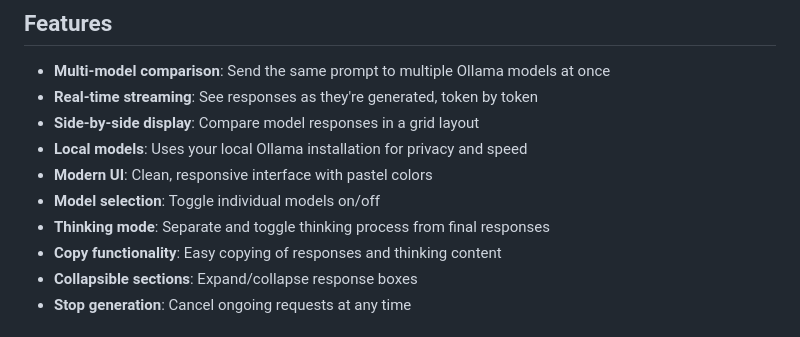
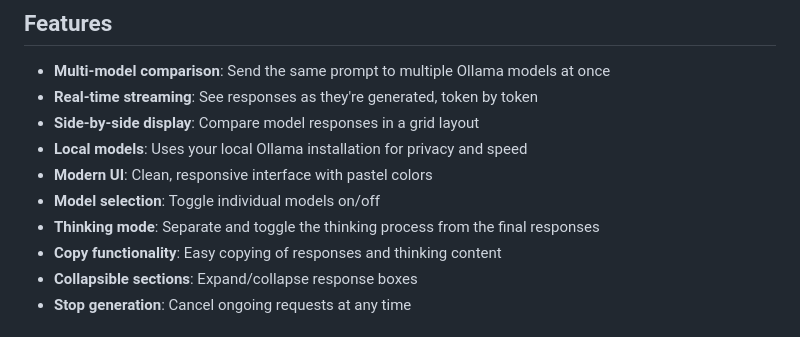
Before and after one commit to rugveddarwhekar/ai-model-arena, a Markdown page: README.md, the part around one of its changes. Drawn GitHub-style.

```diff
--- a/README.md
+++ b/README.md
@@ -10,7 +13,7 @@ A web application that allows you to compare responses from multiple local AI mo
 - **Local models**: Uses your local Ollama installation for privacy and speed
 - **Modern UI**: Clean, responsive interface with pastel colors
 - **Model selection**: Toggle individual models on/off
-- **Thinking mode**: Separate and toggle thinking process from final responses
+- **Thinking mode**: Separate and toggle the thinking process from the final responses
 - **Copy functionality**: Easy copying of responses and thinking content
 - **Collapsible sections**: Expand/collapse response boxes
 - **Stop generation**: Cancel ongoing requests at any time
```
Also changed, not shown: other parts of README.md (+3 -0 lines).
